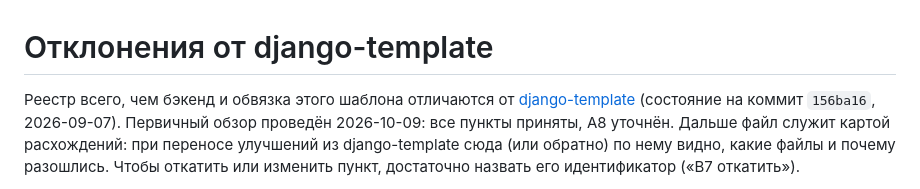
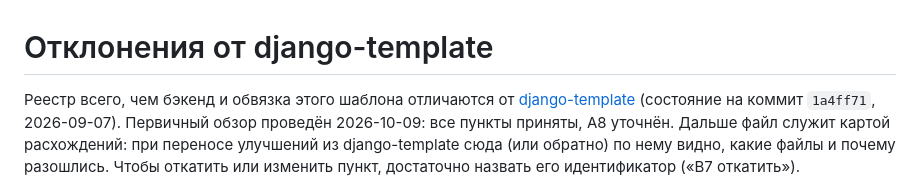
Before and after one commit to igorkhaylov/project-template, a Markdown page: DEVIATIONS.md, the part around the change. Drawn GitHub-style.

Commit message:
[DOC] point the deviations baseline at the rewritten django-template commit

```diff
--- a/DEVIATIONS.md
+++ b/DEVIATIONS.md
@@ -2,7 +2,7 @@
 
 Реестр всего, чем бэкенд и обвязка этого шаблона отличаются от
 [django-template](https://github.com/igorkhaylov/django-template) (состояние на коммит
-`156ba16`, 2026-09-07). Первичный обзор проведён 2026-10-09: все пункты приняты, A8
+`1a4ff71`, 2026-09-07). Первичный обзор проведён 2026-10-09: все пункты приняты, A8
 уточнён. Дальше файл служит картой расхождений: при переносе улучшений из django-template
 сюда (или обратно) по нему видно, какие файлы и почему разошлись. Чтобы откатить или
 изменить пункт, достаточно назвать его идентификатор («B7 откатить»).
```
